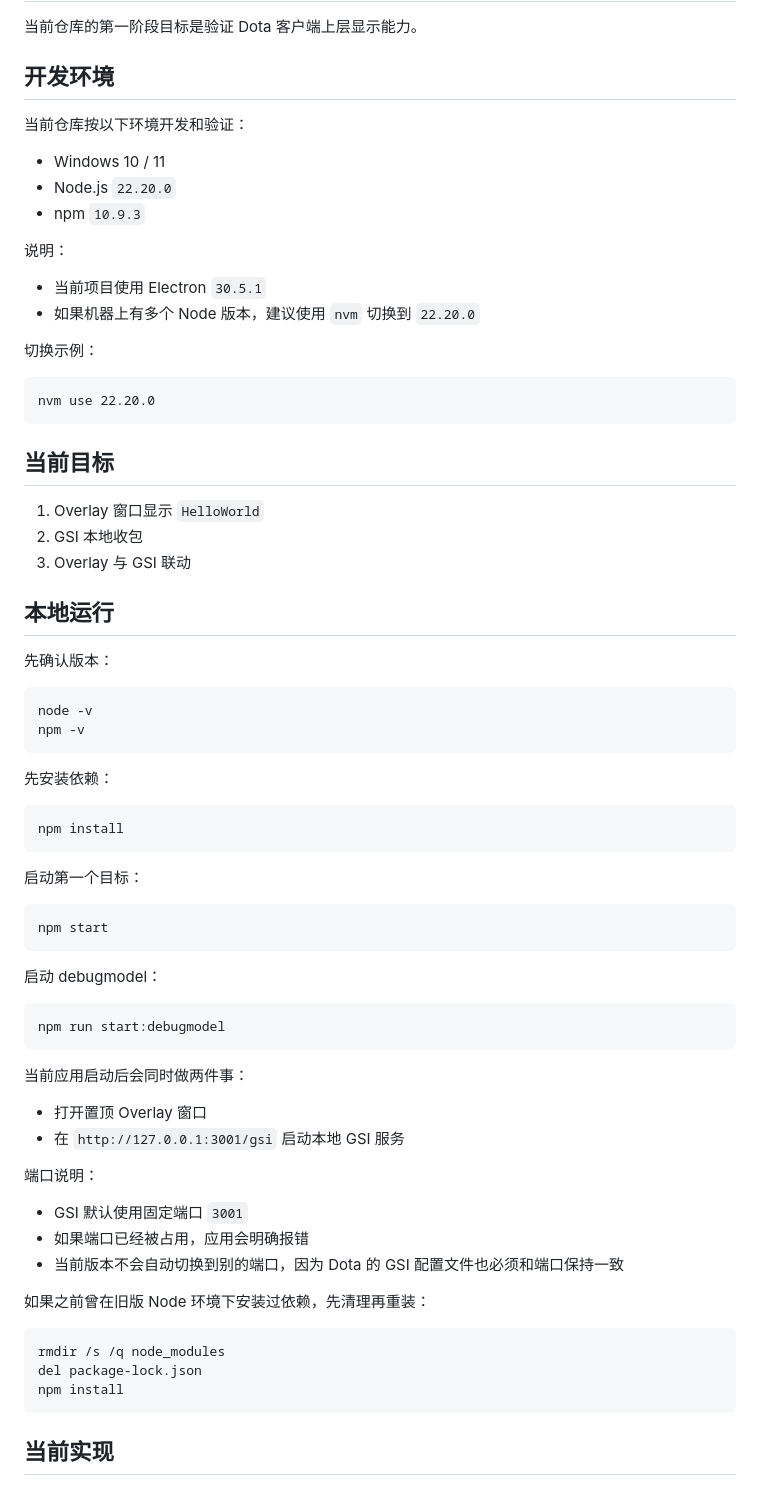
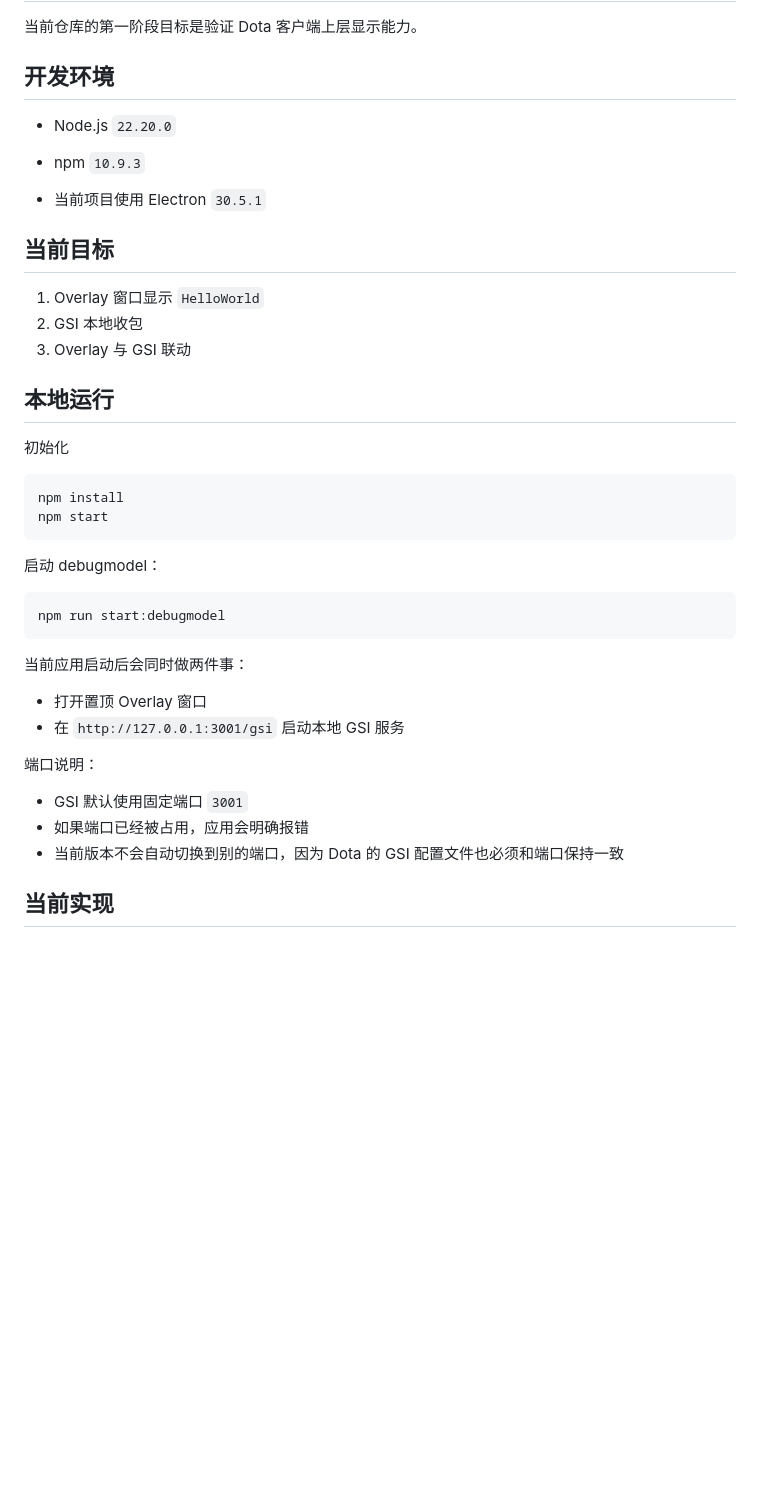
Before and after one commit to BBusagi/Project_DotaPartner-AIGameHelper-, a Markdown page: README.md, the part around one of its changes. Rendered like a GitHub page; blank space fills up the shorter version.

````diff
--- a/README.md
+++ b/README.md
@@ -3,23 +3,10 @@
 当前仓库的第一阶段目标是验证 Dota 客户端上层显示能力。
 
 ## 开发环境
-
-当前仓库按以下环境开发和验证：
-
-- Windows 10 / 11
 - Node.js `22.20.0`
 - npm `10.9.3`
 
-说明：
-
 - 当前项目使用 Electron `30.5.1`
-- 如果机器上有多个 Node 版本，建议使用 `nvm` 切换到 `22.20.0`
-
-切换示例：
-
-```cmd
-nvm use 22.20.0
-```
 
 ## 当前目标
 
@@ -28,28 +15,13 @@ nvm use 22.20.0
 3. Overlay 与 GSI 联动
 
 ## 本地运行
-
-先确认版本：
-
-```cmd
-node -v
-npm -v
-```
-
-先安装依赖：
-
+初始化
 ```cmd
 npm install
-```
-
-启动第一个目标：
-
-```cmd
 npm start
 ```
 
 启动 debugmodel：
-
 ```cmd
 npm run start:debugmodel
 ```
@@ -64,14 +36,6 @@ npm run start:debugmodel
 - GSI 默认使用固定端口 `3001`
 - 如果端口已经被占用，应用会明确报错
 - 当前版本不会自动切换到别的端口，因为 Dota 的 GSI 配置文件也必须和端口保持一致
-
-如果之前曾在旧版 Node 环境下安装过依赖，先清理再重装：
-
-```cmd
-rmdir /s /q node_modules
-del package-lock.json
-npm install
-```
 
 ## 当前实现
 
````
Also changed, not shown: other parts of README.md (+7 -1 lines).
